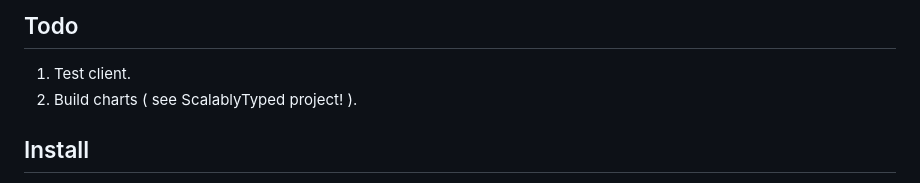
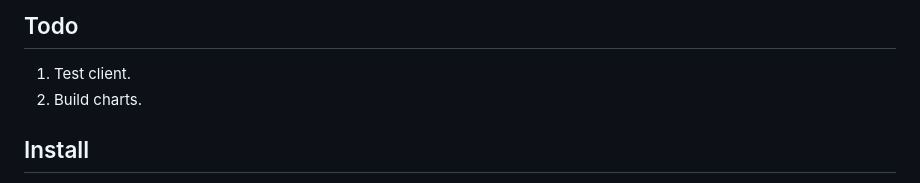
Before and after one commit to objektwerks/pool.balance.w, a Markdown page: README.md, the part around the change. GitHub-like rendering.

```diff
--- a/README.md
+++ b/README.md
@@ -6,7 +6,7 @@ Pool Balance ( Web Edition )
 Todo
 ----
 1. Test client.
-2. Build charts ( see ScalablyTyped project! ).
+2. Build charts.
 
 Install
 -------
```
